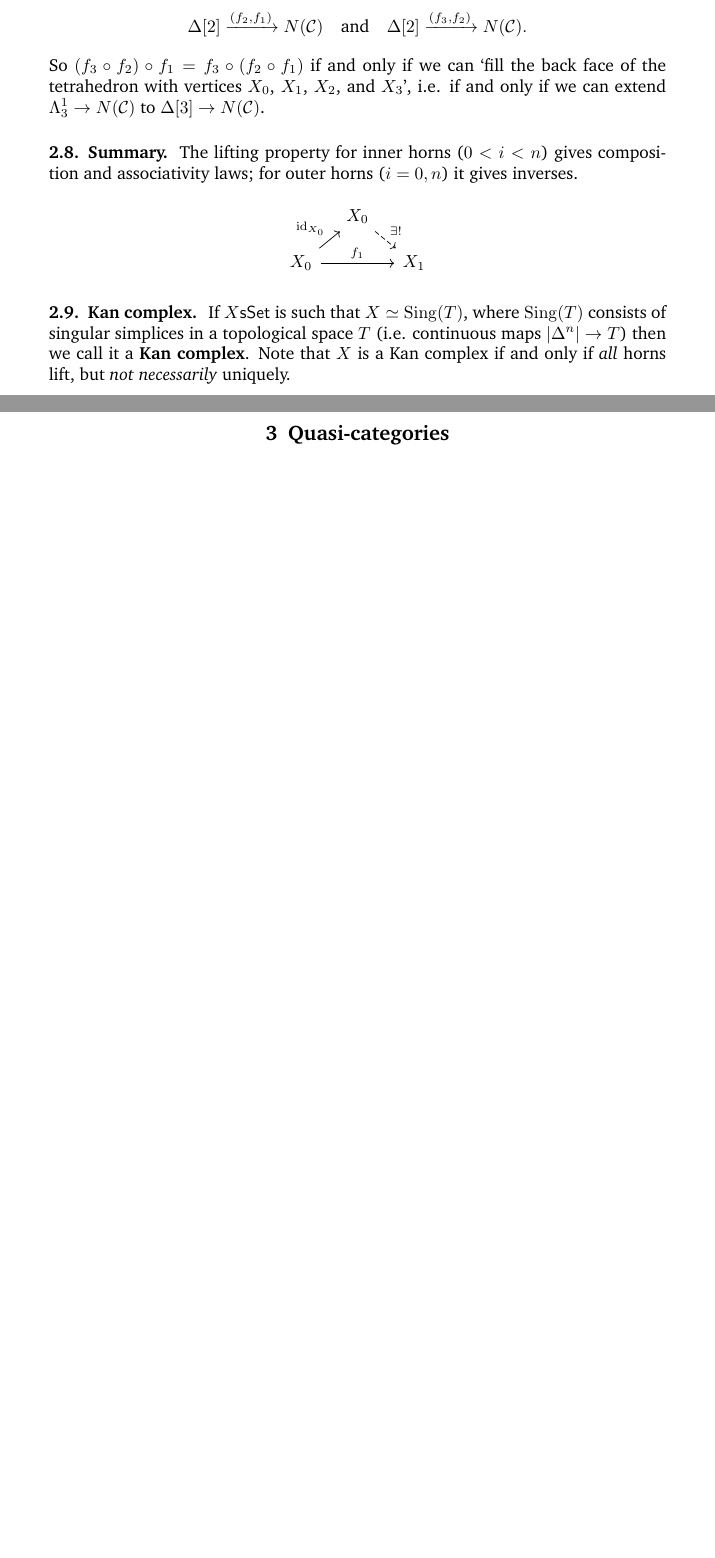
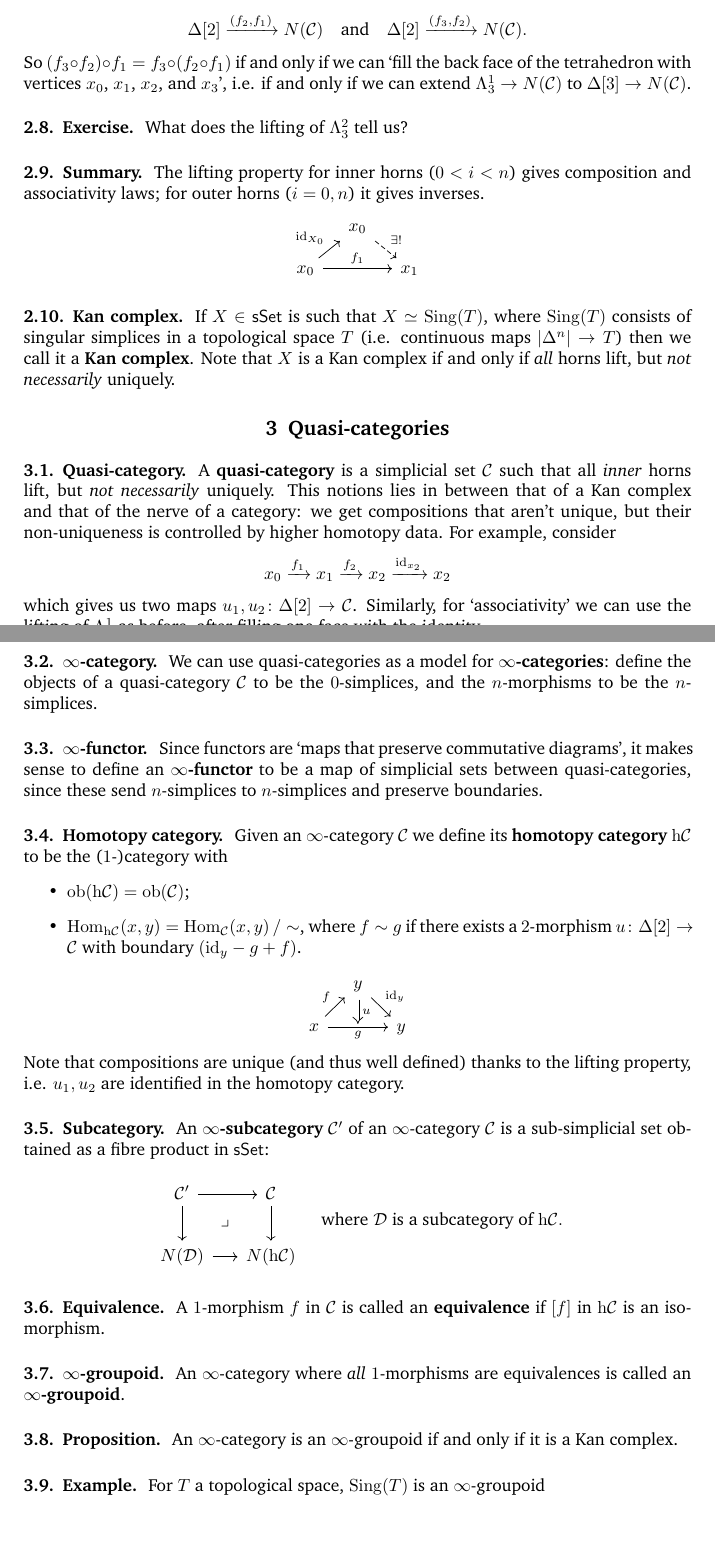
Before and after one commit to thosgood/papers, a LaTeX paper (infinity-categories-robalo/infinity-categories-robalo.tex): two parts of pages 3 and 4 of 4 before the commit and two parts of pages 3 and 4 of 5 after it, joined at a grey line, cut so that both start at the same text, the shorter picture padded with empty space. Compiled offline with pdfLaTeX.

Commit message:
finished section 3

```diff
--- a/infinity-categories-robalo/infinity-categories-robalo.tex
+++ b/infinity-categories-robalo/infinity-categories-robalo.tex
@@ -1,6 +1,6 @@
 \documentclass{article}
 
-\usepackage[top=1.2in,bottom=1.2in,left=1.8in,right=1.8in]{geometry}
+\usepackage[top=1.2in,bottom=1.2in,left=1.6in,right=1.6in]{geometry}
 \usepackage{amsmath}
 \usepackage{amssymb}
 \usepackage{tikz-cd}
@@ -27,10 +27,11 @@
 \newcommand{\C}{\mathcal{C}}
 \newcommand{\D}{\mathcal{D}}
 \newcommand{\id}{\mathrm{id}}
+\newcommand{\h}{\mathrm{h}}
 
 % Title page
 
-\title{Introduction to infinity categories}
+\title{Introduction to $\infty$-categories}
 \author{Talk by Marco Robalo at DAGIT 2017\\Typed by Timothy Hosgood}
 \date{\displaydate{date}}
 
@@ -171,22 +175,78 @@
                 \quad\text{and}\quad
                 \Delta[2]\xrightarrow{(f_3,f_2)}N(\C).
             \]
-            So $(f_3\circ f_2)\circ f_1 = f_3\circ(f_2\circ f_1)$ if and only if we can `fill the back face of the tetrahedron with vertices $X_0$, $X_1$, $X_2$, and $X_3$', i.e. if and only if we can extend $\Lambda_3^1\to N(\C)$ to $\Delta[3]\to N(\C)$.
+            So $(f_3\circ f_2)\circ f_1 = f_3\circ(f_2\circ f_1)$ if and only if we can `fill the back face of the tetrahedron with vertices $x_0$, $x_1$, $x_2$, and $x_3$', i.e. if and only if we can extend $\Lambda_3^1\to N(\C)$ to $\Delta[3]\to N(\C)$.
+
+        \ss{Exercise.}
+            What does the lifting of $\Lambda_3^2$ tell us?
 
         \ss{Summary.}
             The lifting property for inner horns ($0<i<n$) gives composition and associativity laws; for outer horns ($i=0,n$) it gives inverses.
             \[
                 \begin{tikzcd}[row sep=1em,column sep=1em]
-                    &X_0\ar[dashed]{dr}{\exists!}&\\
-                    X_0\ar{ur}{\id_{X_0}}\ar{rr}{f_1}&&X_1
+                    &x_0\ar[dashed]{dr}{\exists!}&\\
+                    x_0\ar{ur}{\id_{X_0}}\ar{rr}{f_1}&&x_1
                 \end{tikzcd}
             \]
 
         \ss{Kan complex.}
-            If $X\sset$ is such that $X\simeq\mathrm{Sing}(T)$, where $\mathrm{Sing}(T)$ consists of singular simplices in a topological space $T$ (i.e. continuous maps $|\Delta^n|\to T$) then we call it a \textbf{Kan complex}.
+            If $X\in\sset$ is such that $X\simeq\mathrm{Sing}(T)$, where $\mathrm{Sing}(T)$ consists of singular simplices in a topological space $T$ (i.e. continuous maps $|\Delta^n|\to T$) then we call it a \textbf{Kan complex}.
             Note that $X$ is a Kan complex if and only if \emph{all} horns lift, but \emph{not necessarily} uniquely.
 
     \section{Quasi-categories}
+
+        \ss{Quasi-category.}
+            A \textbf{quasi-category} is a simplicial set $\C$ such that all \emph{inner} horns lift, but \emph{not necessarily} uniquely.
+            This notions lies in between that of a Kan complex and that of the nerve of a category: we get compositions that aren't unique, but their non-uniqueness is controlled by higher homotopy data.
+            For example, consider
+            \[
+                x_0\xrightarrow{f_1}x_1\xrightarrow{f_2}x_2\xrightarrow{\id_{x_2}}x_2
+            \]
+            which gives us two maps $u_1,u_2\colon\Delta[2]\to\C$.
+            Similarly, for `associativity' we can use the lifting of $\Lambda_3^1$ as before, after filling one face with the identity.
+
+        \ss{$\infty$-category.}
+            We can use quasi-categories as a model for \textbf{$\infty$-categories}: define the objects of a quasi-category $\C$ to be the $0$-simplices, and the $n$-morphisms to be the $n$-simplices.
+
+        \ss{$\infty$-functor.}
+            Since functors are `maps that preserve commutative diagrams', it makes sense to define an \textbf{$\infty$-functor} to be a map of simplicial sets between quasi-categories, since these send $n$-simplices to $n$-simplices and preserve boundaries.
+
+        \ss{Homotopy category.}
+            Given an $\infty$-category $\C$ we define its \textbf{homotopy category $\h\C$} to be the ($1$-)category with
+            \begin{itemize}
+                \item $\mathrm{ob}(\h\C)=\mathrm{ob}(\C)$;
+                \item $\Hom_{\h\C}(x,y)=\Hom_\C(x,y)\,/\sim$, where $f\sim g$ if there exists a $2$-morphism $u\colon\Delta[2]\to\C$ with boundary $(\id_y-g+f)$.
+            \end{itemize}
+            \[
+                \begin{tikzcd}[row sep=1em,column sep=1em]
+                    &y \ar{dr}{\id_y} \ar[Rightarrow]{d}{u}&\\
+                    x \ar{ur}{f} \ar[swap]{rr}{g}&\,&y
+                \end{tikzcd}
+            \]
+            Note that compositions are unique (and thus well defined) thanks to the lifting property, i.e. $u_1,u_2$ are identified in the homotopy category.
+
+        \ss{Subcategory.}
+            An \textbf{$\infty$-subcategory} $\C'$ of an $\infty$-category $\C$ is a sub-simplicial set obtained as a fibre product in $\sset$:
+            \[
+                \begin{tikzcd}[row sep=.4em,column sep=0em]
+                    \C' \ar{dd}\ar{rr} && \C \ar{dd}\\
+                    &\lrcorner&\\
+                    N(\mathcal{D}) \ar{rr} && N(\h\C)
+                \end{tikzcd}
+                \quad\text{where }\mathcal{D}\text{ is a subcategory of }\h\C.
+            \]
+
+        \ss{Equivalence.}
+            A $1$-morphism $f$ in $\C$ is called an \textbf{equivalence} if $[f]$ in $\h\C$ is an isomorphism.
+
+        \ss{$\infty$-groupoid.}
+            An $\infty$-category where \emph{all} $1$-morphisms are equivalences is called an \textbf{$\infty$-groupoid}.
+
+        \ss{Proposition.}
+            An $\infty$-category is an $\infty$-groupoid if and only if it is a Kan complex.
+
+        \ss{Example.}
+            For $T$ a topological space, $\mathrm{Sing}(T)$ is an $\infty$-groupoid
 
     \section{Simplicial nerve and rectification}
 
```
Also changed, not shown: infinity-categories-robalo/infinity-categories-robalo.pdf, infinity-categories-robalo/infinity-categories-robalo.tex (17 more changed lines).
